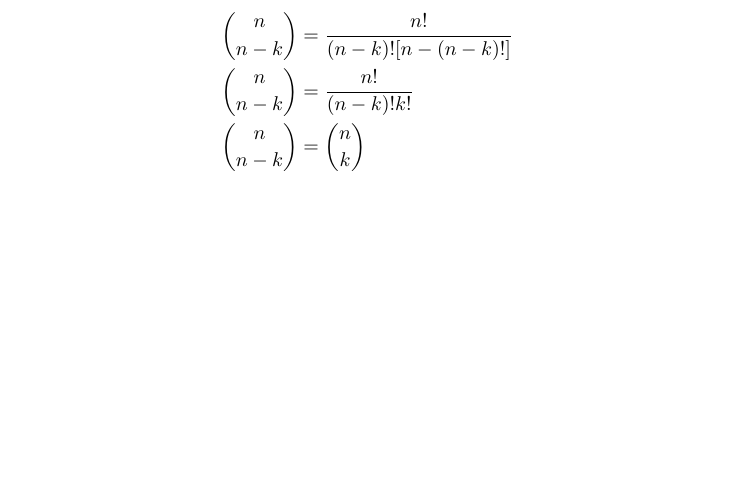
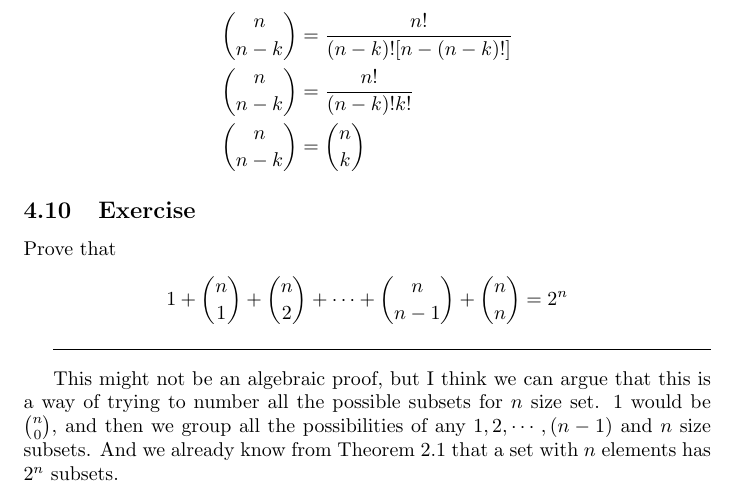
Before and after one commit to FMilanich/Textbook-Exercises, a LaTeX document (Discrete Mathematics.tex): part of page 28 of 28, cut so that both start at the same text, the shorter picture padded with empty space. Compiled offline with pdfLaTeX.

Commit message:
4.10 done

```diff
--- a/Discrete Mathematics.tex
+++ b/Discrete Mathematics.tex
@@ -1127,4 +1127,15 @@ Prove that $\binom{n}{k} = \binom{n}{n-k}$.
     \binom{n}{n-k} &= \binom{n}{k}
 \end{align*}
 
+\subsection{Exercise}
+
+Prove that
+\begin{align*}
+    1 + \binom{n}{1} + \binom{n}{2} + \cdots + \binom{n}{n-1} + \binom{n}{n} = 2^n
+\end{align*}
+
+\hrulefill\vspace{2mm}
+
+This might not be an algebraic proof, but I think we can argue that this is a way of trying to number all the possible subsets for $n$ size set. 1 would be $\binom{n}{0}$, and then we group all the possibilities of any $1, 2, \cdots, (n-1)$ and $n$ size subsets. And we already know from Theorem 2.1 that a set with $n$ elements has $2^n$ subsets.
+
 \end{document}
```
